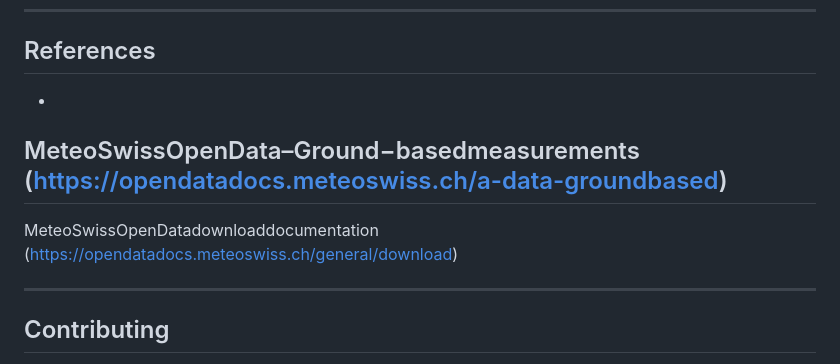
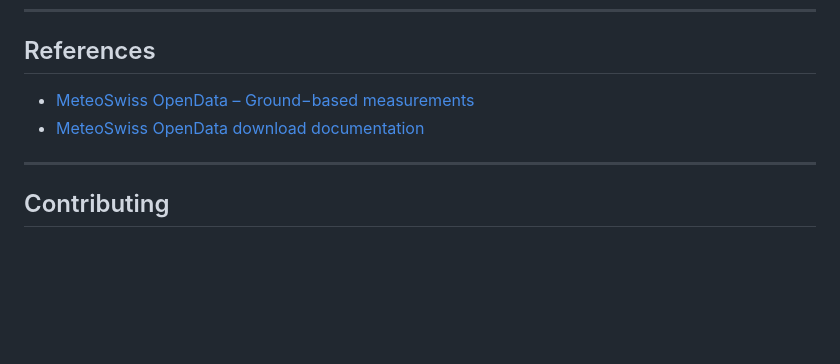
Before and after one commit to ChHaeni/idaweb, a Markdown page: README.md, the part around one of its changes. Rendered like a GitHub page; blank space fills up the shorter version.

Commit message:
Fix readme formatting

```diff
--- a/README.md
+++ b/README.md
@@ -200,12 +201,8 @@ outclass = "data.table"
 
 ## References
 
--
-MeteoSwissOpenData–Ground−basedmeasurements
-(https://opendatadocs.meteoswiss.ch/a-data-groundbased)
--
-MeteoSwissOpenDatadownloaddocumentation
-(https://opendatadocs.meteoswiss.ch/general/download)
+- [MeteoSwiss OpenData – Ground−based measurements](https://opendatadocs.meteoswiss.ch/a-data-groundbased)
+- [MeteoSwiss OpenData download documentation](https://opendatadocs.meteoswiss.ch/general/download)
 
 ---
 
```
Also changed, not shown: other parts of README.md (+2 -1 lines).
